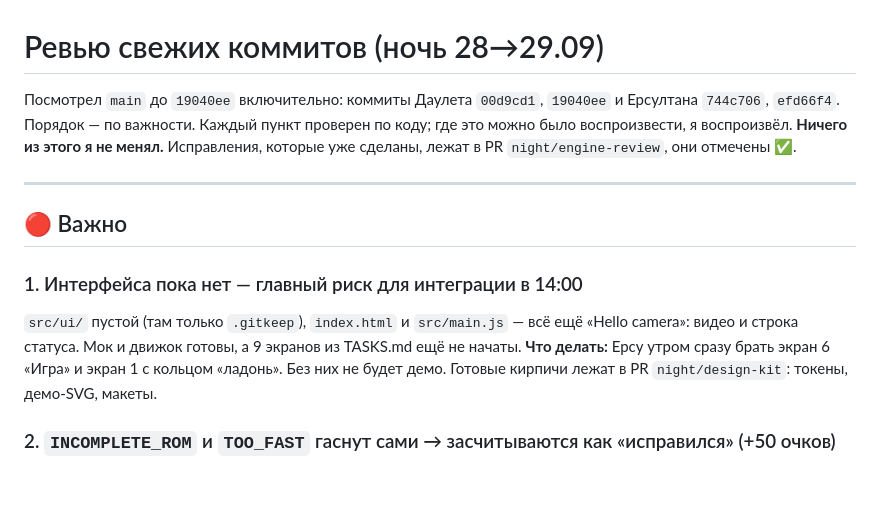
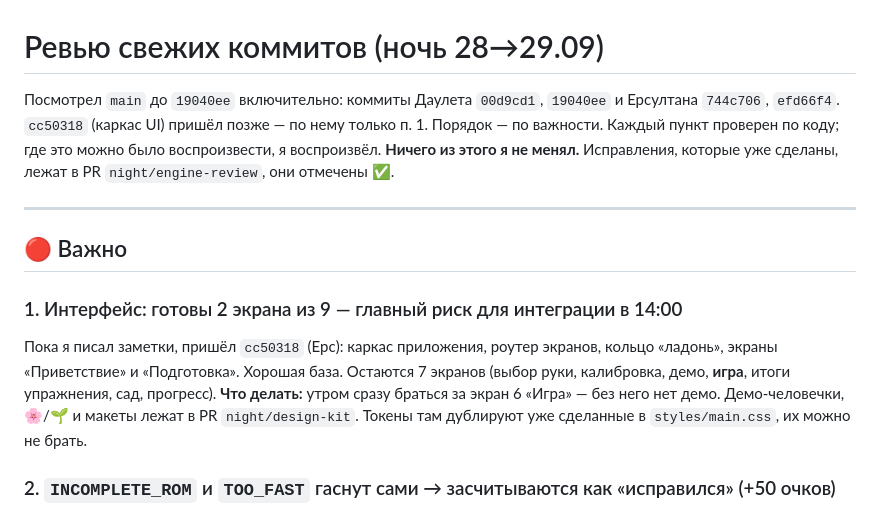
Before and after one commit to marvindpp/qaita, a Markdown page: docs/review/NOTES.md, the part around the change. Rendered like a GitHub page; blank space fills up the shorter version.

Commit message:
docs: review notes — UI shell landed (cc50318), update risk #1
Co-Authored-By: Claude Opus 5.5 <noreply@anthropic.com>
Claude-Session: https://claude.ai/code/session_01CdzQTSjb8AsNuktsFPnUaF

```diff
--- a/docs/review/NOTES.md
+++ b/docs/review/NOTES.md
@@ -1,6 +1,6 @@
 # Ревью свежих коммитов (ночь 28→29.09)
 
-Посмотрел `main` до `19040ee` включительно: коммиты Даулета `00d9cd1`, `19040ee` и Ерсултана `744c706`, `efd66f4`.
+Посмотрел `main` до `19040ee` включительно: коммиты Даулета `00d9cd1`, `19040ee` и Ерсултана `744c706`, `efd66f4`. `cc50318` (каркас UI) пришёл позже — по нему только п. 1.
 Порядок — по важности. Каждый пункт проверен по коду; где это можно было воспроизвести, я воспроизвёл.
 **Ничего из этого я не менял.** Исправления, которые уже сделаны, лежат в PR `night/engine-review`, они отмечены ✅.
 
@@ -8,9 +8,9 @@
 
 ## 🔴 Важно
 
-### 1. Интерфейса пока нет — главный риск для интеграции в 14:00
-`src/ui/` пустой (там только `.gitkeep`), `index.html` и `src/main.js` — всё ещё «Hello camera»: видео и строка статуса. Мок и движок готовы, а 9 экранов из TASKS.md ещё не начаты.
-**Что делать:** Ерсу утром сразу брать экран 6 «Игра» и экран 1 с кольцом «ладонь». Без них не будет демо. Готовые кирпичи лежат в PR `night/design-kit`: токены, демо-SVG, макеты.
+### 1. Интерфейс: готовы 2 экрана из 9 — главный риск для интеграции в 14:00
+Пока я писал заметки, пришёл `cc50318` (Ерс): каркас приложения, роутер экранов, кольцо «ладонь», экраны «Приветствие» и «Подготовка». Хорошая база. Остаются 7 экранов (выбор руки, калибровка, демо, **игра**, итоги упражнения, сад, прогресс).
+**Что делать:** утром сразу браться за экран 6 «Игра» — без него нет демо. Демо-человечки, 🌸/🌱 и макеты лежат в PR `night/design-kit`. Токены там дублируют уже сделанные в `styles/main.css`, их можно не брать.
 
 ### 2. `INCOMPLETE_ROM` и `TOO_FAST` гаснут сами → засчитываются как «исправился» (+50 очков)
 `session.js`: подсказка «Не хватило N см» живёт 1,8 с, «Слишком быстро» — 0,7 с, потом исчезает **по таймеру**. Трекер видит, что ошибка пропала, шлёт `mistake-cleared` и делает `corrected += 1`. По правилам игры это «+50 за исправление».
```
